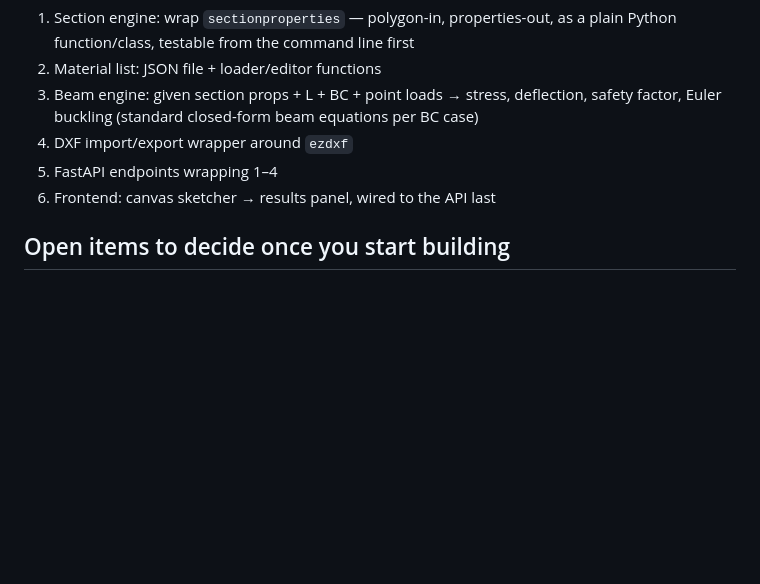
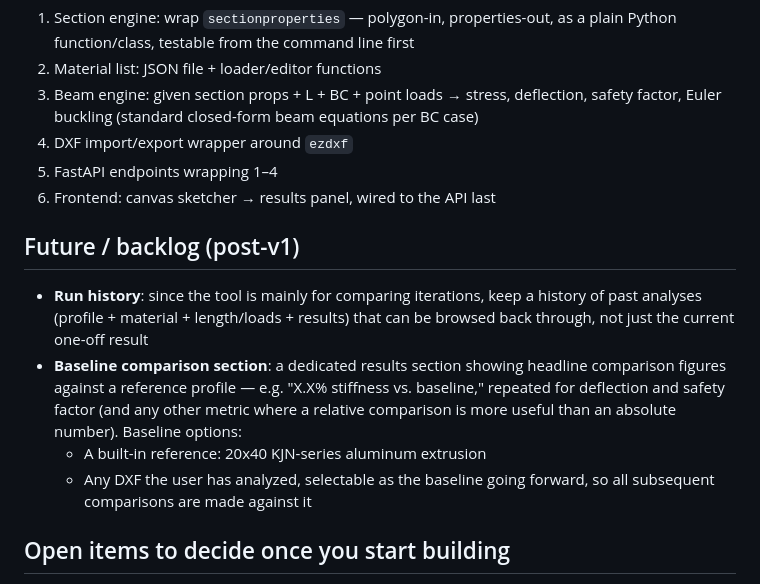
Before and after one commit to liam-boone/EAT, a Markdown page: extrusion-fea-tool-spec.md, the part around the change. GitHub-like rendering; blank space fills up the shorter version.

Commit message:
Record post-v1 backlog notes in spec (run history, baseline comparison)
Co-Authored-By: Claude Sonnet 5 <noreply@anthropic.com>

```diff
--- a/extrusion-fea-tool-spec.md
+++ b/extrusion-fea-tool-spec.md
@@ -74,6 +74,19 @@ engineering-formula tool built on real section geometry.
 5. FastAPI endpoints wrapping 1–4
 6. Frontend: canvas sketcher → results panel, wired to the API last
 
+## Future / backlog (post-v1)
+- **Run history**: since the tool is mainly for comparing iterations, keep a
+  history of past analyses (profile + material + length/loads + results) that
+  can be browsed back through, not just the current one-off result
+- **Baseline comparison section**: a dedicated results section showing
+  headline comparison figures against a reference profile — e.g. "X.X%
+  stiffness vs. baseline," repeated for deflection and safety factor (and any
+  other metric where a relative comparison is more useful than an absolute
+  number). Baseline options:
+  - A built-in reference: 20x40 KJN-series aluminum extrusion
+  - Any DXF the user has analyzed, selectable as the baseline going forward,
+    so all subsequent comparisons are made against it
+
 ## Open items to decide once you start building
 - Sign/direction convention for loads and axes (recommend fixing this early
   and documenting it, since BC + load direction combinations are the easiest
```
